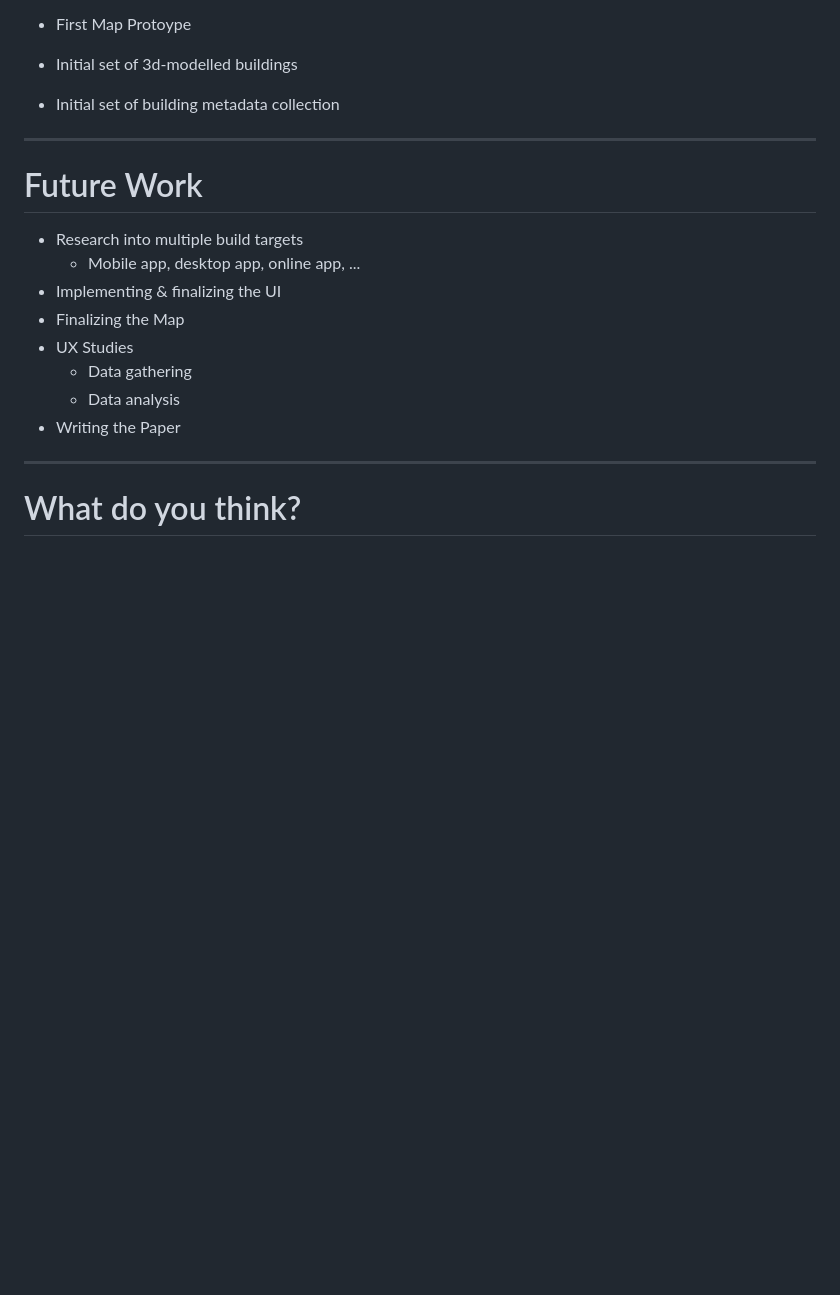
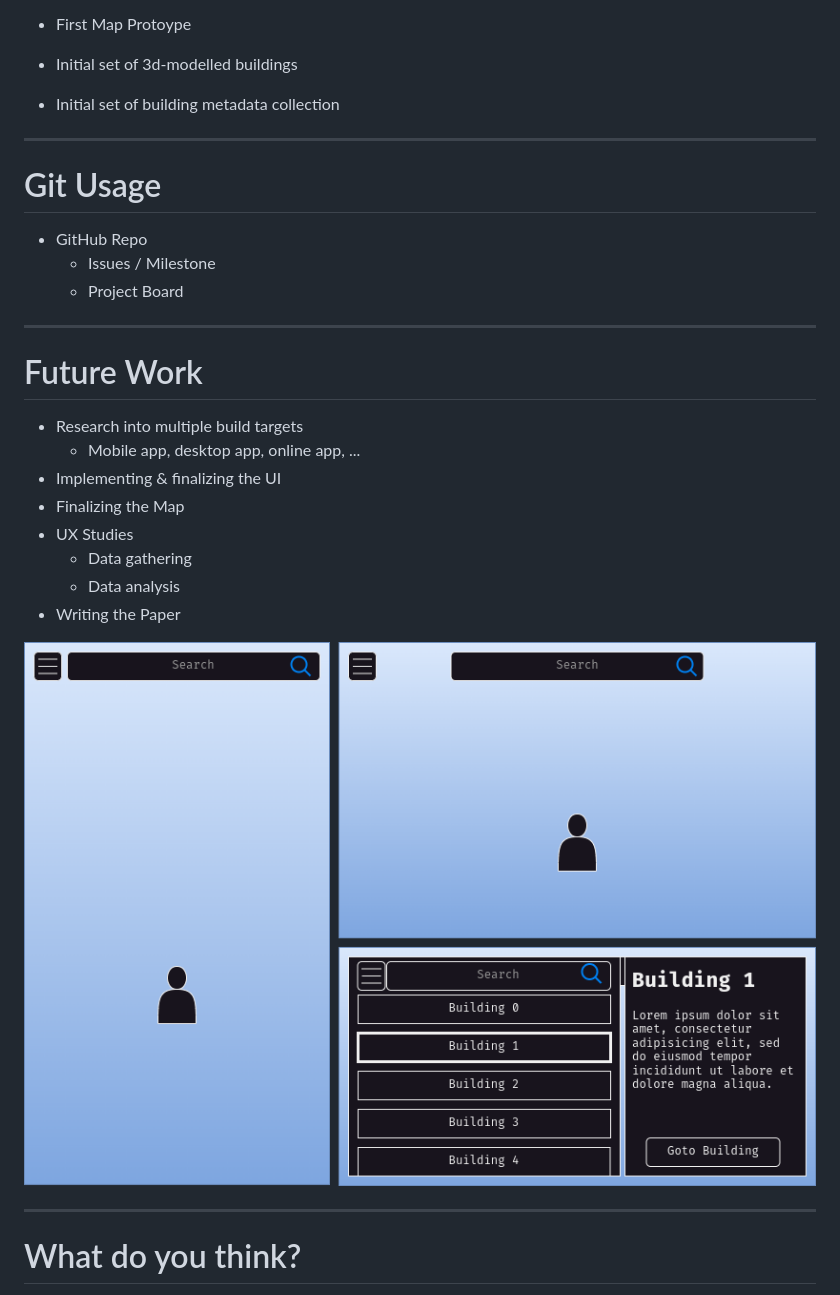
Before and after one commit to Sntx626/GeoBlazers, a Markdown page: docs/midterm-slide/main.md, the part around the change. Drawn GitHub-style; pictures changed too: docs/midterm-slide/rsc/ui-mockups-dark.png (added); blank space fills up the shorter version.

Commit message:
feat: added slides

```diff
--- a/docs/midterm-slide/main.md
+++ b/docs/midterm-slide/main.md
@@ -25,6 +25,14 @@ Interactively discover the Acadia University
 
 ---
 
+# Git Usage
+
+* GitHub Repo
+  * Issues / Milestone
+  * Project Board
+
+---
+
 # Future Work
 
 * Research into multiple build targets
@@ -36,6 +44,8 @@ Interactively discover the Acadia University
   * Data analysis
 * Writing the Paper
 
+![ui mockup](./rsc/ui-mockups-dark.png)
+
 ---
 
 # What do you think?
```
Also changed, not shown: docs/midterm-slide/rsc/ui-mockups-light.png (added), 4 other files.
